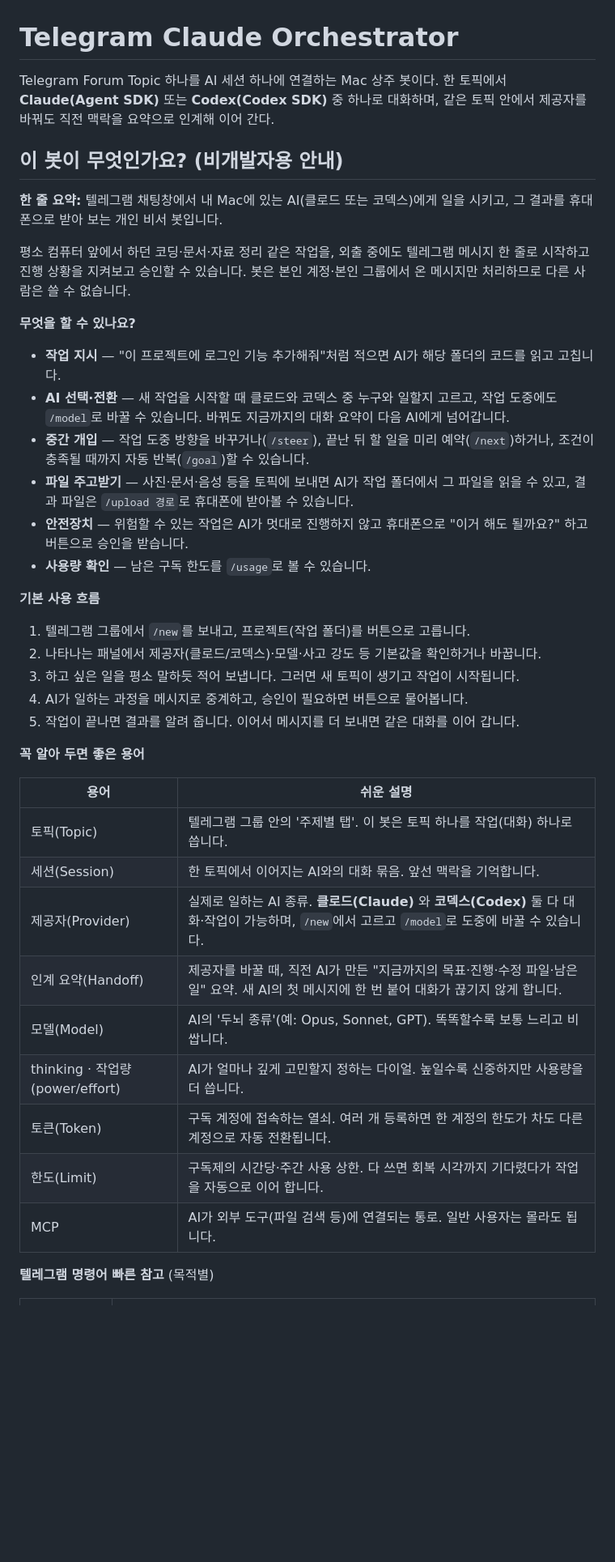
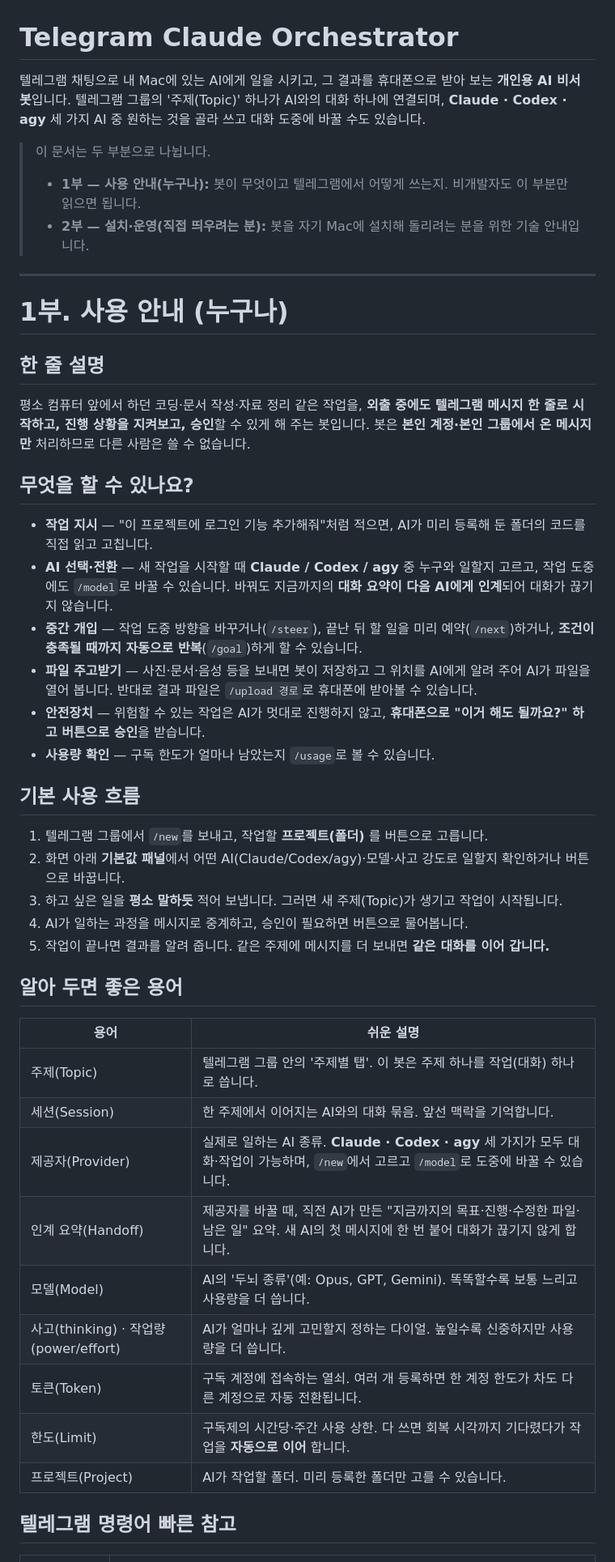
Before and after one commit to neam-kim/ChatKJB, a Markdown page: README.md, the part around one of its changes. Shown at 81% size. GitHub-like rendering; blank space fills up the shorter version.

```diff
--- a/README.md
+++ b/README.md
@@ -1,45 +1,51 @@
 # Telegram Claude Orchestrator
 
-Telegram Forum Topic 하나를 AI 세션 하나에 연결하는 Mac 상주 봇이다. 한 토픽에서 **Claude(Agent SDK)** 또는 **Codex(Codex SDK)** 중 하나로 대화하며, 같은 토픽 안에서 제공자를 바꿔도 직전 맥락을 요약으로 인계해 이어 간다.
+텔레그램 채팅으로 내 Mac에 있는 AI에게 일을 시키고, 그 결과를 휴대폰으로 받아 보는 **개인용 AI 비서 봇**입니다. 텔레그램 그룹의 '주제(Topic)' 하나가 AI와의 대화 하나에 연결되며, **Claude · Codex · agy** 세 가지 AI 중 원하는 것을 골라 쓰고 대화 도중에 바꿀 수도 있습니다.
 
-## 이 봇이 무엇인가요? (비개발자용 안내)
+> 이 문서는 두 부분으로 나뉩니다.
+> - **1부 — 사용 안내(누구나):** 봇이 무엇이고 텔레그램에서 어떻게 쓰는지. 비개발자도 이 부분만 읽으면 됩니다.
+> - **2부 — 설치·운영(직접 띄우려는 분):** 봇을 자기 Mac에 설치해 돌리려는 분을 위한 기술 안내입니다.
 
-**한 줄 요약:** 텔레그램 채팅창에서 내 Mac에 있는 AI(클로드 또는 코덱스)에게 일을 시키고, 그 결과를 휴대폰으로 받아 보는 개인 비서 봇입니다.
+---
 
-평소 컴퓨터 앞에서 하던 코딩·문서·자료 정리 같은 작업을, 외출 중에도 텔레그램 메시지 한 줄로 시작하고 진행 상황을 지켜보고 승인할 수 있습니다. 봇은 본인 계정·본인 그룹에서 온 메시지만 처리하므로 다른 사람은 쓸 수 없습니다.
+# 1부. 사용 안내 (누구나)
 
-**무엇을 할 수 있나요?**
+## 한 줄 설명
 
-- **작업 지시** — "이 프로젝트에 로그인 기능 추가해줘"처럼 적으면 AI가 해당 폴더의 코드를 읽고 고칩니다.
-- **AI 선택·전환** — 새 작업을 시작할 때 클로드와 코덱스 중 누구와 일할지 고르고, 작업 도중에도 `/model`로 바꿀 수 있습니다. 바꿔도 지금까지의 대화 요약이 다음 AI에게 넘어갑니다.
-- **중간 개입** — 작업 도중 방향을 바꾸거나(`/steer`), 끝난 뒤 할 일을 미리 예약(`/next`)하거나, 조건이 충족될 때까지 자동 반복(`/goal`)할 수 있습니다.
-- **파일 주고받기** — 사진·문서·음성 등을 토픽에 보내면 AI가 작업 폴더에서 그 파일을 읽을 수 있고, 결과 파일은 `/upload 경로`로 휴대폰에 받아볼 수 있습니다.
-- **안전장치** — 위험할 수 있는 작업은 AI가 멋대로 진행하지 않고 휴대폰으로 "이거 해도 될까요?" 하고 버튼으로 승인을 받습니다.
-- **사용량 확인** — 남은 구독 한도를 `/usage`로 볼 수 있습니다.
+평소 컴퓨터 앞에서 하던 코딩·문서 작성·자료 정리 같은 작업을, **외출 중에도 텔레그램 메시지 한 줄로 시작하고, 진행 상황을 지켜보고, 승인**할 수 있게 해 주는 봇입니다. 봇은 **본인 계정·본인 그룹에서 온 메시지만** 처리하므로 다른 사람은 쓸 수 없습니다.
 
-**기본 사용 흐름**
+## 무엇을 할 수 있나요?
 
-1. 텔레그램 그룹에서 `/new`를 보내고, 프로젝트(작업 폴더)를 버튼으로 고릅니다.
-2. 나타나는 패널에서 제공자(클로드/코덱스)·모델·사고 강도 등 기본값을 확인하거나 바꿉니다.
-3. 하고 싶은 일을 평소 말하듯 적어 보냅니다. 그러면 새 토픽이 생기고 작업이 시작됩니다.
+- **작업 지시** — "이 프로젝트에 로그인 기능 추가해줘"처럼 적으면, AI가 미리 등록해 둔 폴더의 코드를 직접 읽고 고칩니다.
+- **AI 선택·전환** — 새 작업을 시작할 때 **Claude / Codex / agy** 중 누구와 일할지 고르고, 작업 도중에도 `/model`로 바꿀 수 있습니다. 바꿔도 지금까지의 **대화 요약이 다음 AI에게 인계**되어 대화가 끊기지 않습니다.
+- **중간 개입** — 작업 도중 방향을 바꾸거나(`/steer`), 끝난 뒤 할 일을 미리 예약(`/next`)하거나, **조건이 충족될 때까지 자동으로 반복**(`/goal`)하게 할 수 있습니다.
+- **파일 주고받기** — 사진·문서·음성 등을 보내면 봇이 저장하고 그 위치를 AI에게 알려 주어 AI가 파일을 열어 봅니다. 반대로 결과 파일은 `/upload 경로`로 휴대폰에 받아볼 수 있습니다.
+- **안전장치** — 위험할 수 있는 작업은 AI가 멋대로 진행하지 않고, **휴대폰으로 "이거 해도 될까요?" 하고 버튼으로 승인**을 받습니다.
+- **사용량 확인** — 구독 한도가 얼마나 남았는지 `/usage`로 볼 수 있습니다.
+
+## 기본 사용 흐름
+
+1. 텔레그램 그룹에서 `/new`를 보내고, 작업할 **프로젝트(폴더)** 를 버튼으로 고릅니다.
+2. 화면 아래 **기본값 패널**에서 어떤 AI(Claude/Codex/agy)·모델·사고 강도로 일할지 확인하거나 버튼으로 바꿉니다.
+3. 하고 싶은 일을 **평소 말하듯** 적어 보냅니다. 그러면 새 주제(Topic)가 생기고 작업이 시작됩니다.
 4. AI가 일하는 과정을 메시지로 중계하고, 승인이 필요하면 버튼으로 물어봅니다.
-5. 작업이 끝나면 결과를 알려 줍니다. 이어서 메시지를 더 보내면 같은 대화를 이어 갑니다.
+5. 작업이 끝나면 결과를 알려 줍니다. 같은 주제에 메시지를 더 보내면 **같은 대화를 이어 갑니다.**
 
-**꼭 알아 두면 좋은 용어**
+## 알아 두면 좋은 용어
 
 | 용어 | 쉬운 설명 |
 | --- | --- |
-| 토픽(Topic) | 텔레그램 그룹 안의 '주제별 탭'. 이 봇은 토픽 하나를 작업(대화) 하나로 씁니다. |
-| 세션(Session) | 한 토픽에서 이어지는 AI와의 대화 묶음. 앞선 맥락을 기억합니다. |
-| 제공자(Provider) | 실제로 일하는 AI 종류. **클로드(Claude)** 와 **코덱스(Codex)** 둘 다 대화·작업이 가능하며, `/new`에서 고르고 `/model`로 도중에 바꿀 수 있습니다. |
-| 인계 요약(Handoff) | 제공자를 바꿀 때, 직전 AI가 만든 "지금까지의 목표·진행·수정 파일·남은 일" 요약. 새 AI의 첫 메시지에 한 번 붙어 대화가 끊기지 않게 합니다. |
-| 모델(Model) | AI의 '두뇌 종류'(예: Opus, Sonnet, GPT). 똑똑할수록 보통 느리고 비쌉니다. |
-| thinking · 작업량(power/effort) | AI가 얼마나 깊게 고민할지 정하는 다이얼. 높일수록 신중하지만 사용량을 더 씁니다. |
-| 토큰(Token) | 구독 계정에 접속하는 열쇠. 여러 개 등록하면 한 계정의 한도가 차도 다른 계정으로 자동 전환됩니다. |
-| 한도(Limit) | 구독제의 시간당·주간 사용 상한. 다 쓰면 회복 시각까지 기다렸다가 작업을 자동으로 이어 합니다. |
-| MCP | AI가 외부 도구(파일 검색 등)에 연결되는 통로. 일반 사용자는 몰라도 됩니다. |
+| 주제(Topic) | 텔레그램 그룹 안의 '주제별 탭'. 이 봇은 주제 하나를 작업(대화) 하나로 씁니다. |
+| 세션(Session) | 한 주제에서 이어지는 AI와의 대화 묶음. 앞선 맥락을 기억합니다. |
+| 제공자(Provider) | 실제로 일하는 AI 종류. **Claude · Codex · agy** 세 가지가 모두 대화·작업이 가능하며, `/new`에서 고르고 `/model`로 도중에 바꿀 수 있습니다. |
+| 인계 요약(Handoff) | 제공자를 바꿀 때, 직전 AI가 만든 "지금까지의 목표·진행·수정한 파일·남은 일" 요약. 새 AI의 첫 메시지에 한 번 붙어 대화가 끊기지 않게 합니다. |
+| 모델(Model) | AI의 '두뇌 종류'(예: Opus, GPT, Gemini). 똑똑할수록 보통 느리고 사용량을 더 씁니다. |
+| 사고(thinking) · 작업량(power/effort) | AI가 얼마나 깊게 고민할지 정하는 다이얼. 높일수록 신중하지만 사용량을 더 씁니다. |
+| 토큰(Token) | 구독 계정에 접속하는 열쇠. 여러 개 등록하면 한 계정 한도가 차도 다른 계정으로 자동 전환됩니다. |
+| 한도(Limit) | 구독제의 시간당·주간 사용 상한. 다 쓰면 회복 시각까지 기다렸다가 작업을 **자동으로 이어** 합니다. |
+| 프로젝트(Project) | AI가 작업할 폴더. 미리 등록한 폴더만 고를 수 있습니다. |
 
-**텔레그램 명령어 빠른 참고** (목적별)
+## 텔레그램 명령어 빠른 참고
 
 | 하고 싶은 것 | 명령어 |
 | --- | --- |
```
Also changed, not shown: other parts of README.md (+124 -125 lines).
